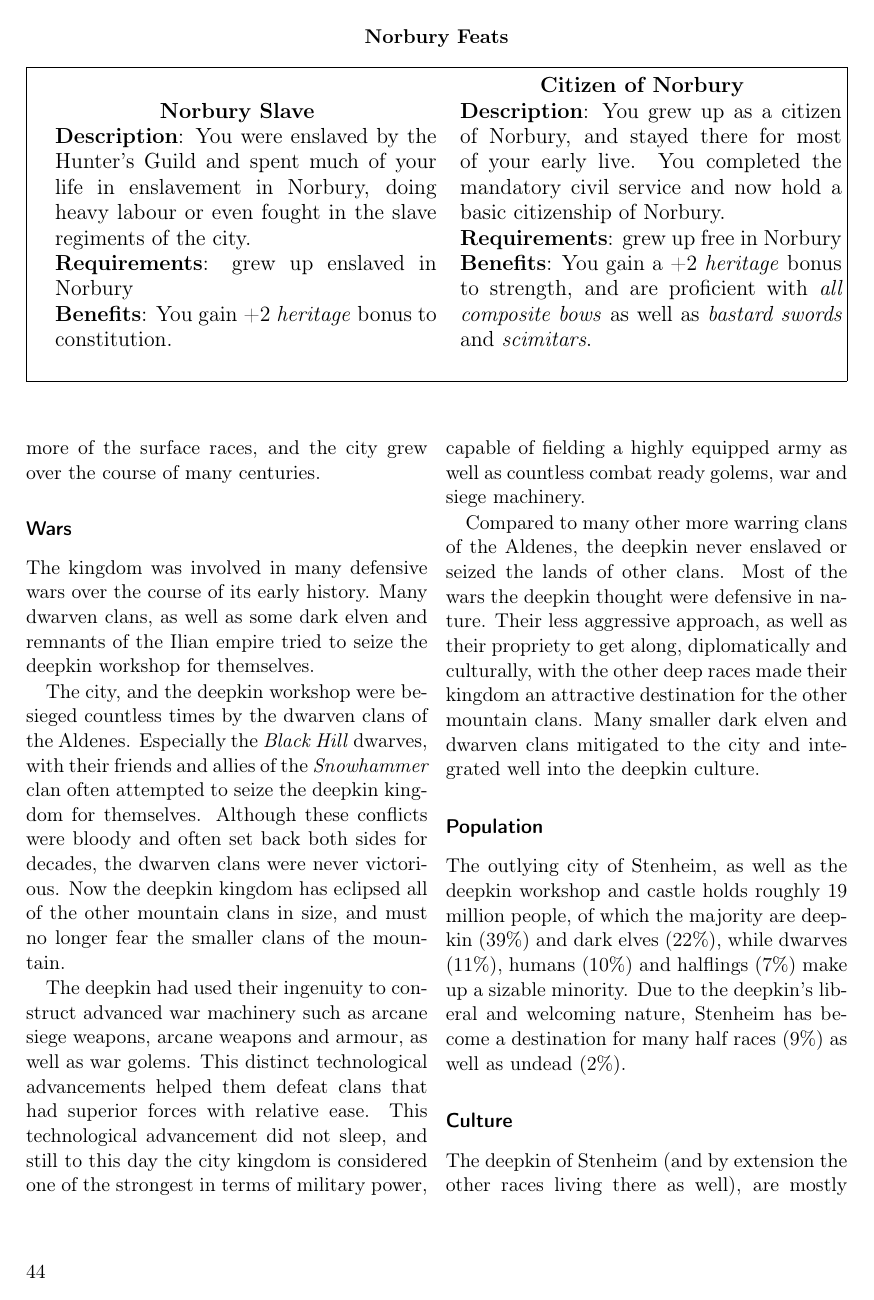
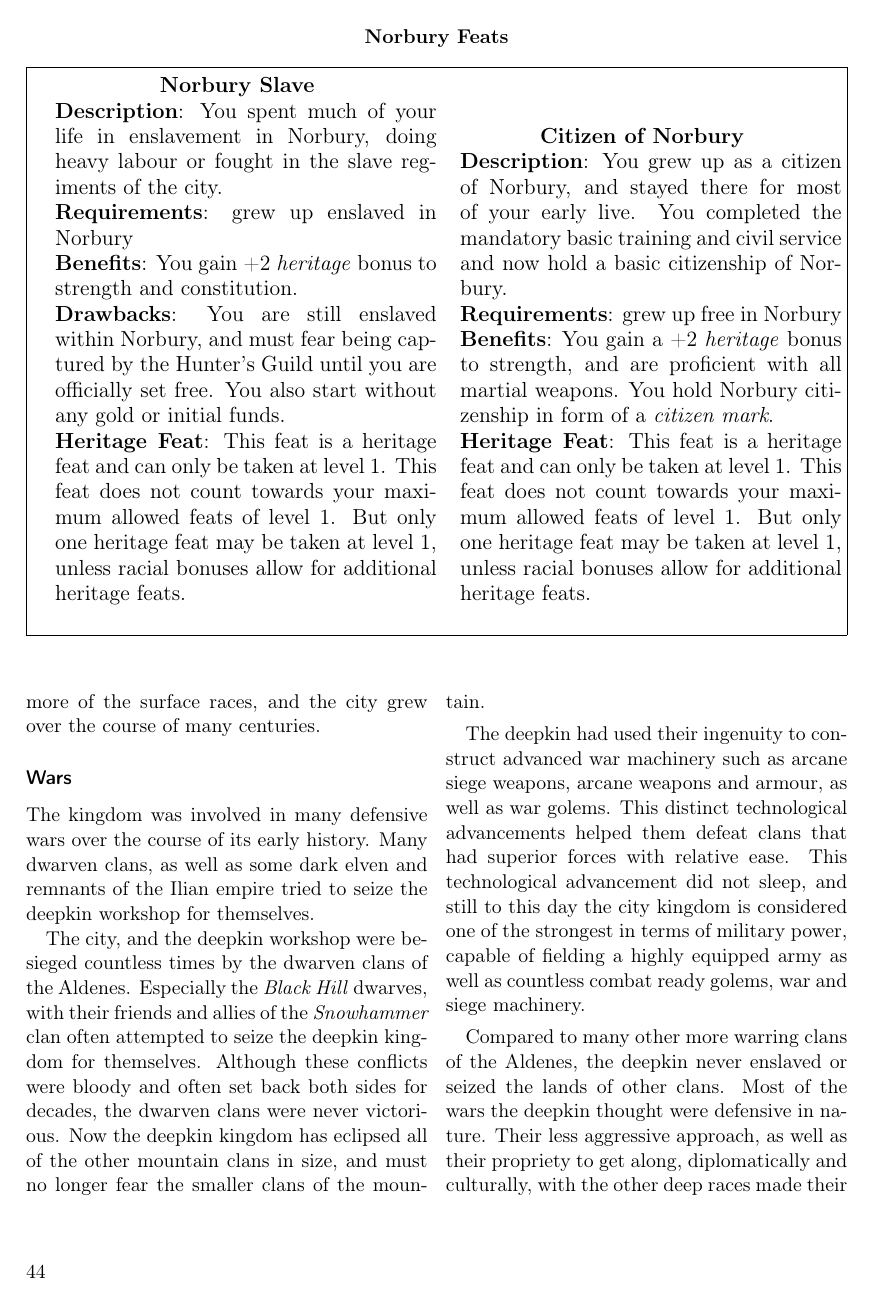
Before and after one commit to n0la/wayfaerersguide-everblack, a LaTeX book (wayfaerersguide-everblack.tex, which reads chapters/citykingdoms/norbury.tex): page 44 of 59. Compiled offline with pdfLaTeX.

Commit message:
update heritage feats for norbury

```diff
--- a/chapters/citykingdoms/norbury.tex
+++ b/chapters/citykingdoms/norbury.tex
@@ -243,19 +243,25 @@ upon a white background.
 
 \begin{35efeats}{Norbury Feats}
   \begin{35efeat}{Norbury Slave}
-    \srditem{Description}{You were enslaved by the Hunter's Guild and spent
-      much of your life in enslavement in Norbury, doing heavy labour or even
-      fought in the slave regiments of the city.}
+    \srditem{Description}{You spent much of your life in enslavement in
+      Norbury, doing heavy labour or fought in the slave regiments of the
+      city.}
     \srditem{Requirements}{grew up enslaved in Norbury}
-    \srditem{Benefits}{You gain +2 \emph{heritage} bonus to constitution.}
+    \srditem{Benefits}{You gain +2 \emph{heritage} bonus to strength and
+      constitution.}
+    \srditem{Drawbacks}{You are still enslaved within Norbury, and must fear
+      being captured by the Hunter's Guild until you are officially set free.
+      You also start without any gold or initial funds.}
+    \srdheritagefeat
   \end{35efeat}
   \begin{35efeat}{Citizen of Norbury}
     \srditem{Description}{You grew up as a citizen of Norbury, and stayed there
-      for most of your early live. You completed the mandatory civil service and
-      now hold a basic citizenship of Norbury.}
+      for most of your early live. You completed the mandatory basic training
+      and civil service and now hold a basic citizenship of Norbury.}
     \srditem{Requirements}{grew up free in Norbury}
     \srditem{Benefits}{You gain a +2 \emph{heritage} bonus to strength, and are
-      proficient with \emph{all composite bows} as well as \emph{bastard swords}
-      and \emph{scimitars}.}
+      proficient with all martial weapons. You hold Norbury citizenship in form
+      of a \emph{citizen mark}.}
+    \srdheritagefeat
   \end{35efeat}
 \end{35efeats}
```
Also changed, not shown: macros.tex (+19 -7 lines).
